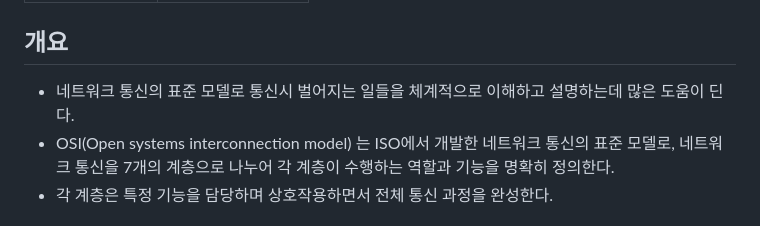
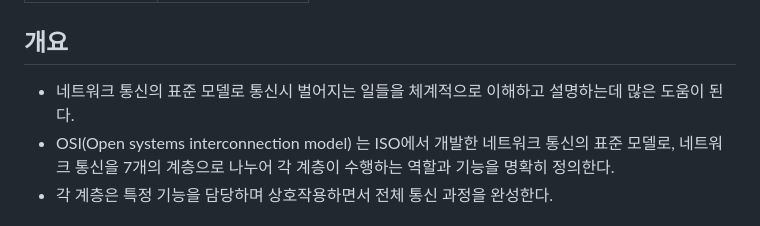
Before and after one commit to kiki3700/journey-to-west, a Markdown page: content/wiki/osi-7-layer-model.md, the part around the change. Drawn GitHub-style.

```diff
--- a/content/wiki/osi-7-layer-model.md
+++ b/content/wiki/osi-7-layer-model.md
@@ -5,7 +5,7 @@ slug: "osi-7-layer-model"
 
 ## 개요
 
-- 네트워크 통신의 표준 모델로 통신시 벌어지는 일들을 체계적으로 이해하고 설명하는데 많은 도움이 딘다.
+- 네트워크 통신의 표준 모델로 통신시 벌어지는 일들을 체계적으로 이해하고 설명하는데 많은 도움이 된다.
 - OSI(Open systems interconnection model) 는 ISO에서 개발한 네트워크 통신의 표준 모델로, 네트워크 통신을 7개의 계층으로 나누어 각 계층이 수행하는 역할과 기능을 명확히 정의한다.
 - 각 계층은 특정 기능을 담당하며 상호작용하면서 전체 통신 과정을 완성한다.
 
```
Also changed, not shown: content/wiki/array-list.md (+1 -1 lines).
